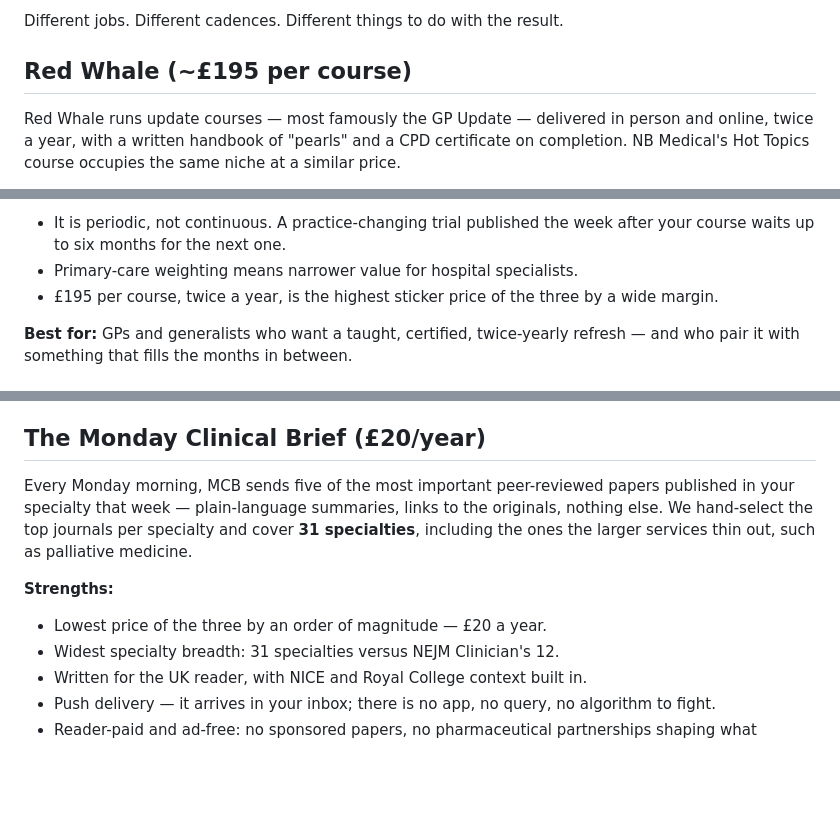
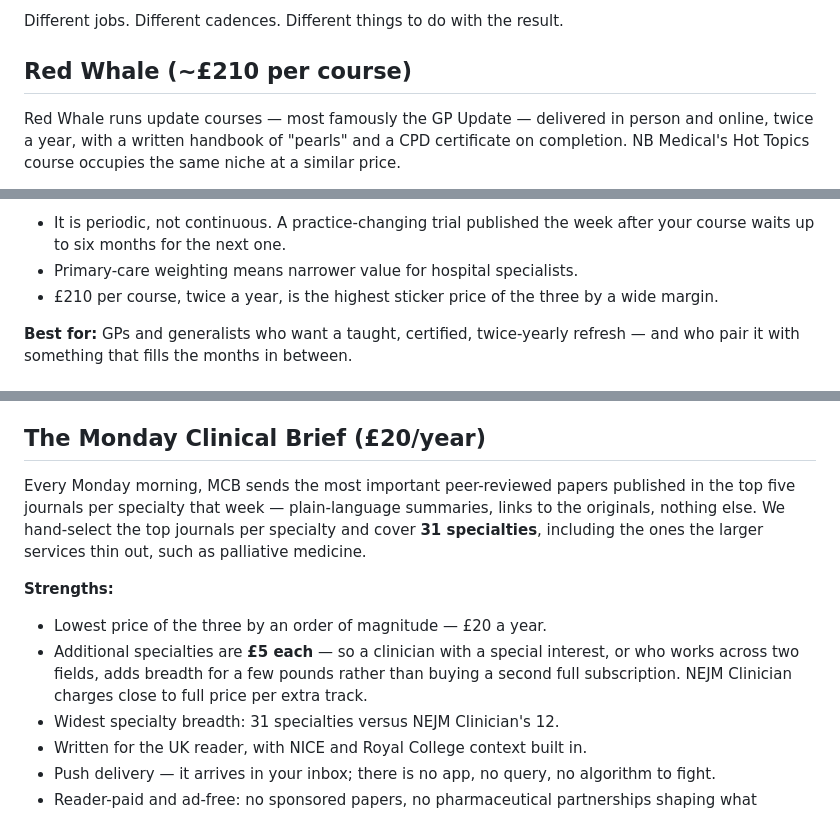
Before and after one commit to mondayclinicalbrief/Monday-clinical-brief, a Markdown page: blog/journal-summary-subscription/red-whale-nejm-clinician-mcb-compared.md, 3 parts joined by grey strips. Drawn GitHub-style; blank space fills up the shorter version.

```diff
--- a/blog/journal-summary-subscription/red-whale-nejm-clinician-mcb-compared.md
+++ b/blog/journal-summary-subscription/red-whale-nejm-clinician-mcb-compared.md
@@ -40,7 +40,7 @@ We run The Monday Clinical Brief, so we are not neutral. We will still tell you
 
 Different jobs. Different cadences. Different things to do with the result.
 
-## Red Whale (~£195 per course)
+## Red Whale (~£210 per course)
 
 Red Whale runs update courses — most famously the GP Update — delivered in person and online, twice a year, with a written handbook of "pearls" and a CPD certificate on completion. NB Medical's Hot Topics course occupies the same niche at a similar price.
 
@@ -57,7 +57,7 @@ Red Whale runs update courses — most famously the GP Update — delivered in p
 
 - It is periodic, not continuous. A practice-changing trial published the week after your course waits up to six months for the next one.
 - Primary-care weighting means narrower value for hospital specialists.
-- £195 per course, twice a year, is the highest sticker price of the three by a wide margin.
+- £210 per course, twice a year, is the highest sticker price of the three by a wide margin.
 
 **Best for:** GPs and generalists who want a taught, certified, twice-yearly refresh — and who pair it with something that fills the months in between.
 
@@ -83,11 +83,12 @@ NEJM Journal Watch rebranded to **NEJM Clinician** in November 2025, with a rede
 
 ## The Monday Clinical Brief (£20/year)
 
-Every Monday morning, MCB sends five of the most important peer-reviewed papers published in your specialty that week — plain-language summaries, links to the originals, nothing else. We hand-select the top journals per specialty and cover **31 specialties**, including the ones the larger services thin out, such as palliative medicine.
+Every Monday morning, MCB sends the most important peer-reviewed papers published in the top five journals per specialty that week — plain-language summaries, links to the originals, nothing else. We hand-select the top journals per specialty and cover **31 specialties**, including the ones the larger services thin out, such as palliative medicine.
 
 **Strengths:**
 
 - Lowest price of the three by an order of magnitude — £20 a year.
+- Additional specialties are **£5 each** — so a clinician with a special interest, or who works across two fields, adds breadth for a few pounds rather than buying a second full subscription. NEJM Clinician charges close to full price per extra track.
 - Widest specialty breadth: 31 specialties versus NEJM Clinician's 12.
 - Written for the UK reader, with NICE and Royal College context built in.
 - Push delivery — it arrives in your inbox; there is no app, no query, no algorithm to fight.
```
Also changed, not shown: other parts of blog/journal-summary-subscription/red-whale-nejm-clinician-mcb-compared.md (+9 -9 lines).
